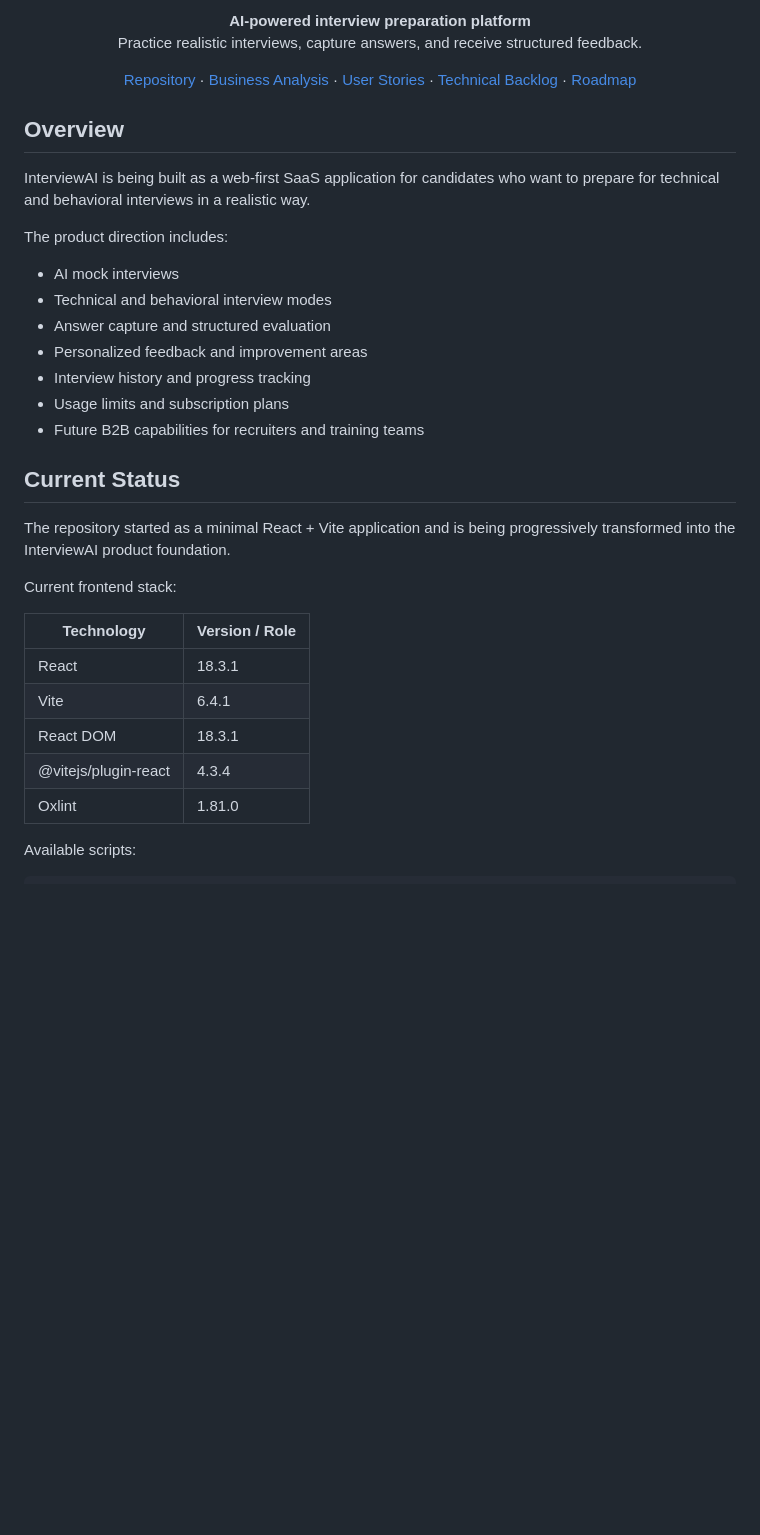
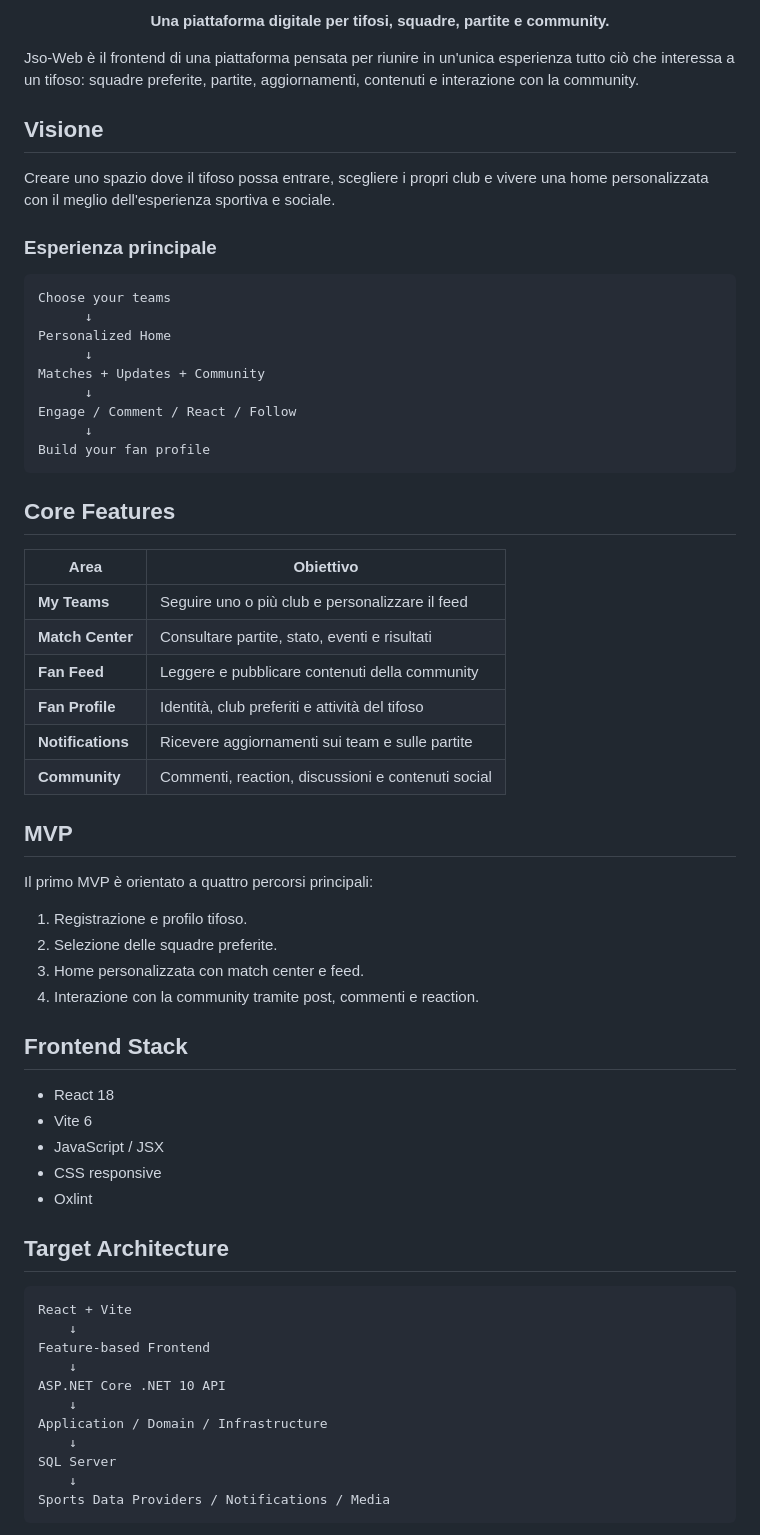
Before and after one commit to abderrazak-naceur/Jso-Web, a Markdown page: README.md, the part around one of its changes. GitHub-like rendering; blank space fills up the shorter version.

Commit message:
docs: align README with fan platform

````diff
--- a/README.md
+++ b/README.md
@@ -5,44 +5,70 @@
 </p>
 
 <p align="center">
-  <strong>AI-powered interview preparation platform</strong><br />
-  Practice realistic interviews, capture answers, and receive structured feedback.
+  <strong>Una piattaforma digitale per tifosi, squadre, partite e community.</strong>
 </p>
 
-<p align="center">
-  <a href="https://github.com/abderrazak-naceur/Jso-Web">Repository</a> ·
-  <a href="./docs/BUSINESS_ANALYSIS.md">Business Analysis</a> ·
-  <a href="./docs/USER_STORIES.md">User Stories</a> ·
-  <a href="./docs/TECHNICAL_BACKLOG.md">Technical Backlog</a> ·
-  <a href="./docs/ROADMAP.md">Roadmap</a>
-</p>
+Jso-Web è il frontend di una piattaforma pensata per riunire in un'unica esperienza tutto ciò che interessa a un tifoso: squadre preferite, partite, aggiornamenti, contenuti e interazione con la community.
 
-## Overview
+## Visione
 
-InterviewAI is being built as a web-first SaaS application for candidates who want to prepare for technical and behavioral interviews in a realistic way.
+Creare uno spazio dove il tifoso possa entrare, scegliere i propri club e vivere una home personalizzata con il meglio dell'esperienza sportiva e sociale.
 
-The product direction includes:
+### Esperienza principale
 
-- AI mock interviews
-- Technical and behavioral interview modes
-- Answer capture and structured evaluation
-- Personalized feedback and improvement areas
-- Interview history and progress tracking
-- Usage limits and subscription plans
-- Future B2B capabilities for recruiters and training teams
+```text
+Choose your teams
+      ↓
+Personalized Home
+      ↓
+Matches + Updates + Community
+      ↓
+Engage / Comment / React / Follow
+      ↓
+Build your fan profile
+```
 
-## Current Status
+## Core Features
 
-The repository started as a minimal React + Vite application and is being progressively transformed into the InterviewAI product foundation.
+| Area | Obiettivo |
+|---|---|
+| **My Teams** | Seguire uno o più club e personalizzare il feed |
+| **Match Center** | Consultare partite, stato, eventi e risultati |
+| **Fan Feed** | Leggere e pubblicare contenuti della community |
+| **Fan Profile** | Identità, club preferiti e attività del tifoso |
+| **Notifications** | Ricevere aggiornamenti sui team e sulle partite |
+| **Community** | Commenti, reaction, discussioni e contenuti social |
 
-Current frontend stack:
+## MVP
 
-| Technology | Version / Role |
-|---|---|
-| React | 18.3.1 |
-| Vite | 6.4.1 |
-| React DOM | 18.3.1 |
-| @vitejs/plugin-react | 4.3.4 |
-| Oxlint | 1.81.0 |
+Il primo MVP è orientato a quattro percorsi principali:
 
-Available scripts:
+1. Registrazione e profilo tifoso.
+2. Selezione delle squadre preferite.
+3. Home personalizzata con match center e feed.
+4. Interazione con la community tramite post, commenti e reaction.
+
+## Frontend Stack
+
+- React 18
+- Vite 6
+- JavaScript / JSX
+- CSS responsive
+- Oxlint
+
+## Target Architecture
+
+```text
+React + Vite
+    ↓
+Feature-based Frontend
+    ↓
+ASP.NET Core .NET 10 API
+    ↓
+Application / Domain / Infrastructure
+    ↓
+SQL Server
+    ↓
+Sports Data Providers / Notifications / Media
+```
+
````
Also changed, not shown: other parts of README.md (+64 -119 lines).
